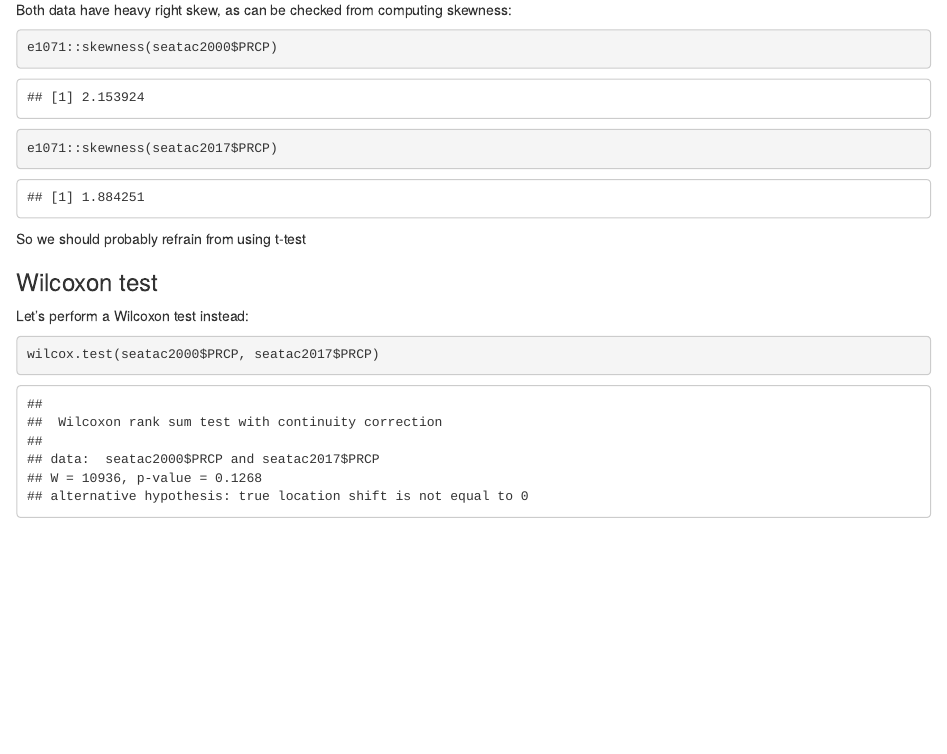
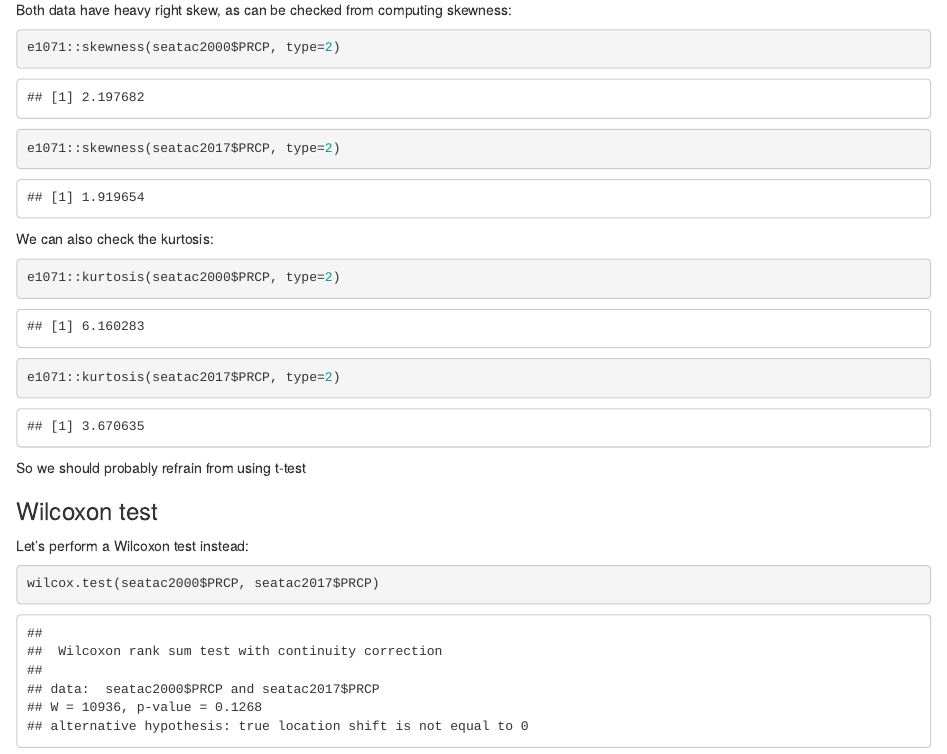
Before and after one commit to OCEAN-506B-2026/week03-materials, an R Markdown document (Demos/03-2-t-tests.Rmd): the page in a window 1100 px wide, from 5460 px down. Rendered offline with R 4.5, knitr and Pandoc, with nearby package versions; some code elsewhere in the file could not run offline.

Commit message:
Update skewness and kurtosis calculation on 03-2-t-tests.Rmd

````diff
--- a/Demos/03-2-t-tests.Rmd
+++ b/Demos/03-2-t-tests.Rmd
@@ -155,11 +155,21 @@ ggplot(seatac2017, aes(sample=PRCP)) + geom_qq() + geom_qq_line()
 Both data have heavy right skew, as can be checked from computing skewness:
 
 ```{r}
-e1071::skewness(seatac2000$PRCP)
+e1071::skewness(seatac2000$PRCP, type=2)
 ```
 
 ```{r}
-e1071::skewness(seatac2017$PRCP)
+e1071::skewness(seatac2017$PRCP, type=2)
+```
+
+We can also check the kurtosis:
+
+```{r}
+e1071::kurtosis(seatac2000$PRCP, type=2)
+```
+
+```{r}
+e1071::kurtosis(seatac2017$PRCP, type=2)
 ```
 
 So we should probably refrain from using t-test
````
